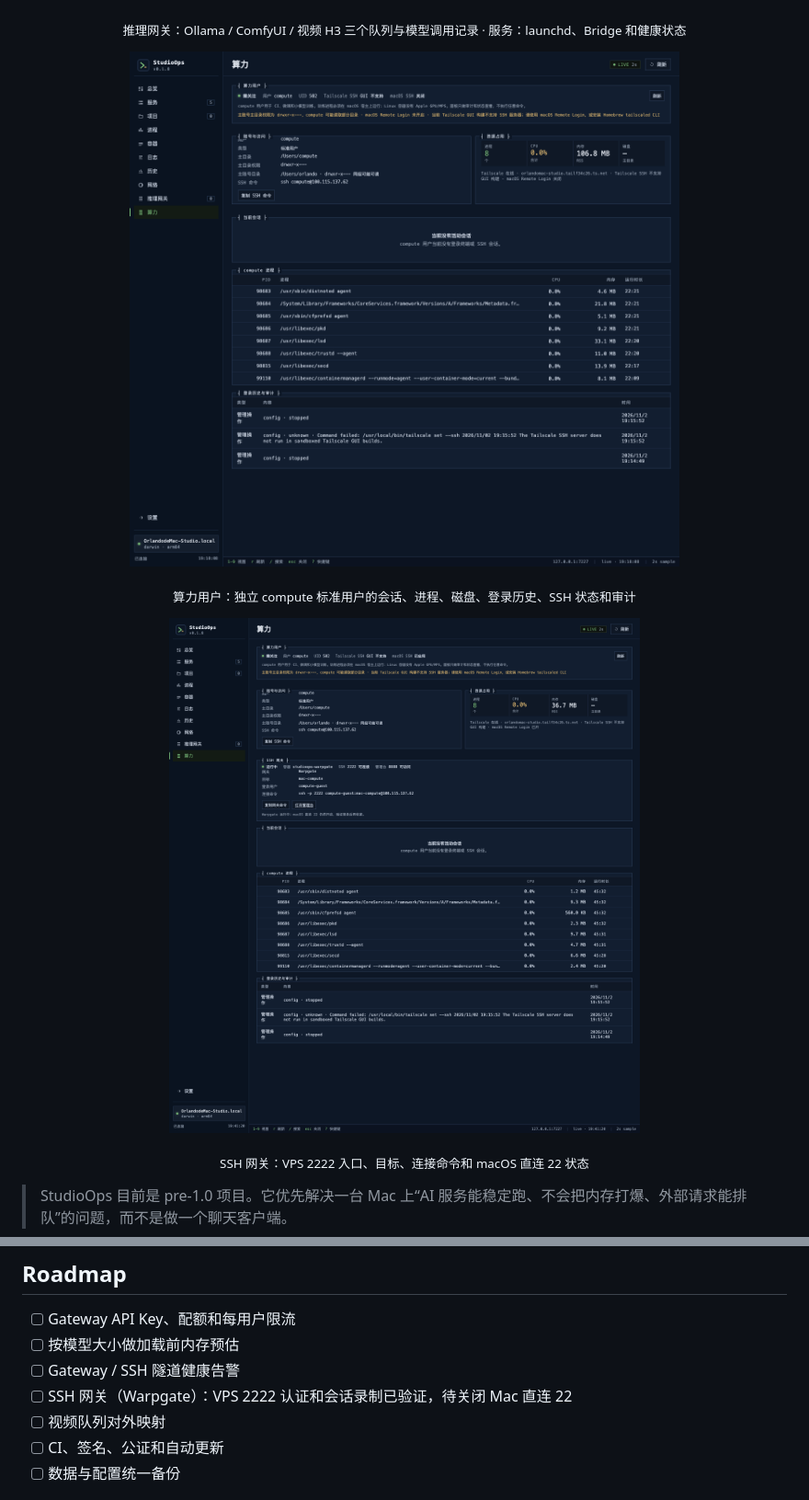
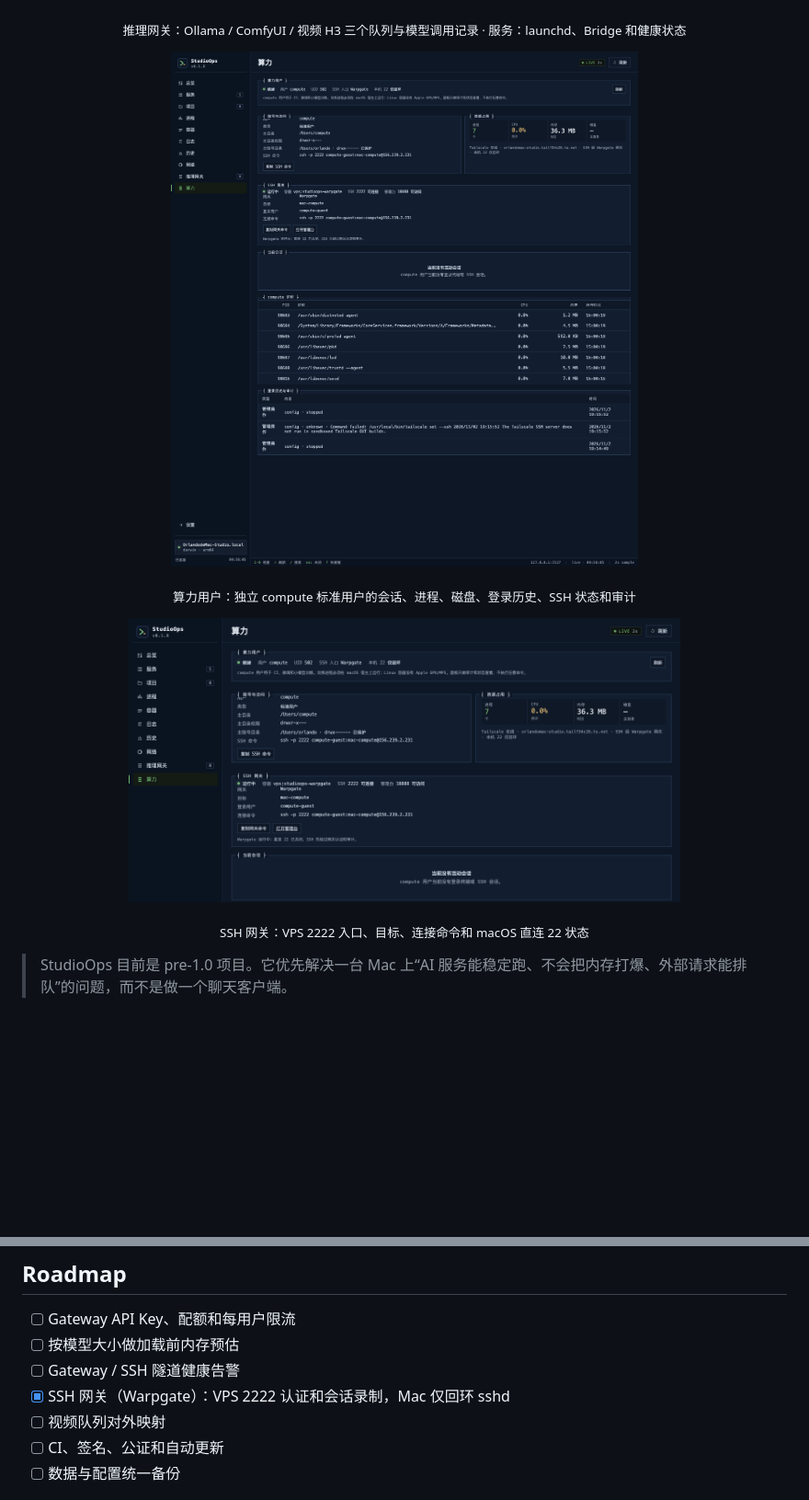
Before and after one commit to yushui2022/StudioOps, a Markdown page: README.md, 2 parts joined by grey strips. Shown at 92% size. Rendered like a GitHub page; pictures changed too: docs/assets/compute.png, docs/assets/warpgate.png; blank space fills up the shorter version.

```diff
--- a/README.md
+++ b/README.md
@@ -369,7 +369,7 @@ cargo test --manifest-path apps/desktop/src-tauri/Cargo.toml
 - [ ] Gateway API Key、配额和每用户限流
 - [ ] 按模型大小做加载前内存预估
 - [ ] Gateway / SSH 隧道健康告警
-- [ ] SSH 网关（Warpgate）：VPS 2222 认证和会话录制已验证，待关闭 Mac 直连 22
+- [x] SSH 网关（Warpgate）：VPS 2222 认证和会话录制，Mac 仅回环 sshd
 - [ ] 视频队列对外映射
 - [ ] CI、签名、公证和自动更新
 - [ ] 数据与配置统一备份
```
Also changed, not shown: docs/ssh-gateway.md (+9 -8 lines), 2 other files.
